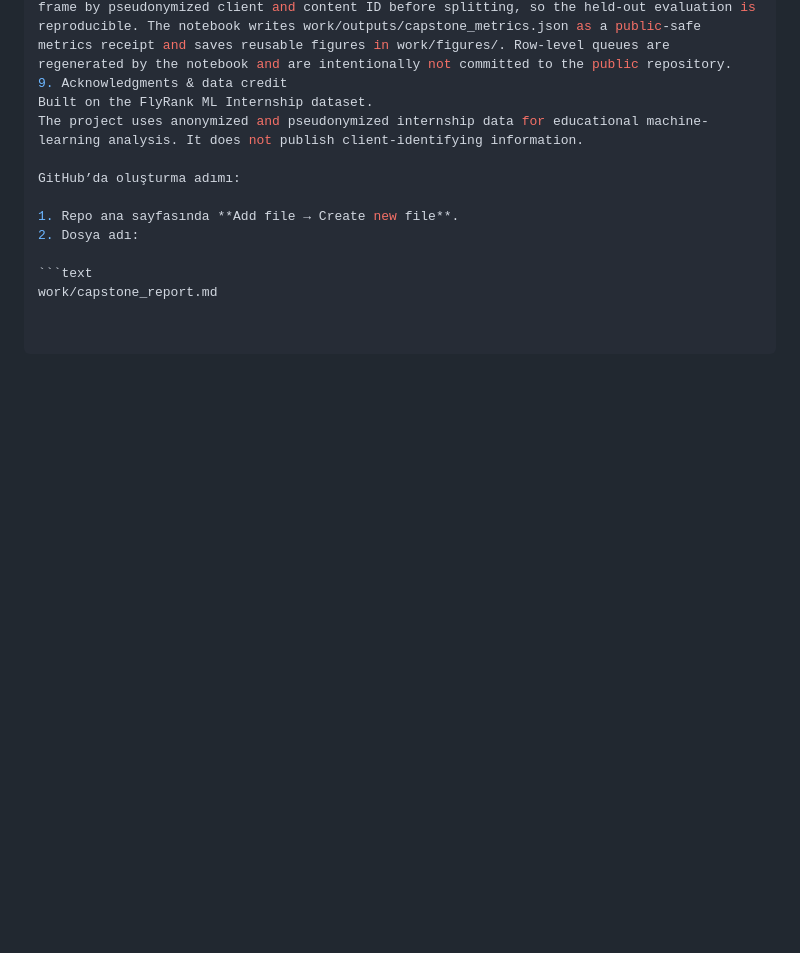
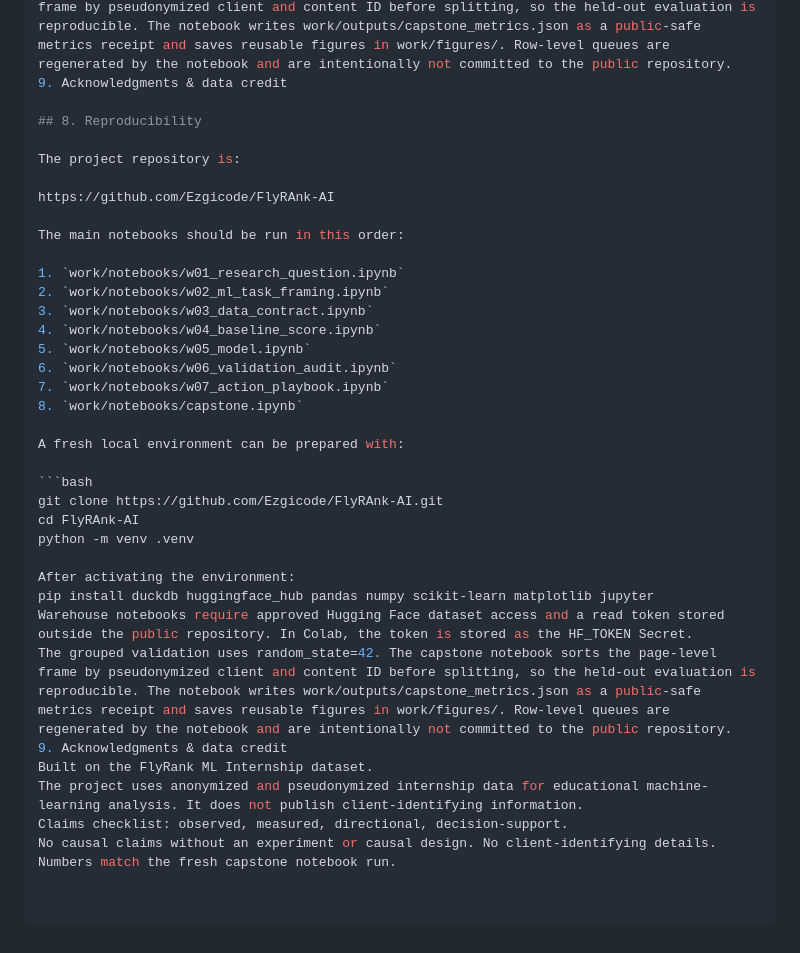
Before and after one commit to Ezgicode/FlyRAnk-AI, a Markdown page: work/capstone_report.md, the part around the change. Rendered like a GitHub page; blank space fills up the shorter version.

````diff
--- a/work/capstone_report.md
+++ b/work/capstone_report.md
@@ -139,13 +139,37 @@ pip install duckdb huggingface_hub pandas numpy scikit-learn matplotlib jupyter
 Warehouse notebooks require approved Hugging Face dataset access and a read token stored outside the public repository. In Colab, the token is stored as the HF_TOKEN Secret.
 The grouped validation uses random_state=42. The capstone notebook sorts the page-level frame by pseudonymized client and content ID before splitting, so the held-out evaluation is reproducible. The notebook writes work/outputs/capstone_metrics.json as a public-safe metrics receipt and saves reusable figures in work/figures/. Row-level queues are regenerated by the notebook and are intentionally not committed to the public repository.
 9. Acknowledgments & data credit
+
+## 8. Reproducibility
+
+The project repository is:
+
+https://github.com/Ezgicode/FlyRAnk-AI
+
+The main notebooks should be run in this order:
+
+1. `work/notebooks/w01_research_question.ipynb`
+2. `work/notebooks/w02_ml_task_framing.ipynb`
+3. `work/notebooks/w03_data_contract.ipynb`
+4. `work/notebooks/w04_baseline_score.ipynb`
+5. `work/notebooks/w05_model.ipynb`
+6. `work/notebooks/w06_validation_audit.ipynb`
+7. `work/notebooks/w07_action_playbook.ipynb`
+8. `work/notebooks/capstone.ipynb`
+
+A fresh local environment can be prepared with:
+
+```bash
+git clone https://github.com/Ezgicode/FlyRAnk-AI.git
+cd FlyRAnk-AI
+python -m venv .venv
+
+After activating the environment:
+pip install duckdb huggingface_hub pandas numpy scikit-learn matplotlib jupyter
+Warehouse notebooks require approved Hugging Face dataset access and a read token stored outside the public repository. In Colab, the token is stored as the HF_TOKEN Secret.
+The grouped validation uses random_state=42. The capstone notebook sorts the page-level frame by pseudonymized client and content ID before splitting, so the held-out evaluation is reproducible. The notebook writes work/outputs/capstone_metrics.json as a public-safe metrics receipt and saves reusable figures in work/figures/. Row-level queues are regenerated by the notebook and are intentionally not committed to the public repository.
+9. Acknowledgments & data credit
 Built on the FlyRank ML Internship dataset.
 The project uses anonymized and pseudonymized internship data for educational machine-learning analysis. It does not publish client-identifying information.
-
-GitHub’da oluşturma adımı:
-
-1. Repo ana sayfasında **Add file → Create new file**.
-2. Dosya adı:
-
-```text
-work/capstone_report.md
+Claims checklist: observed, measured, directional, decision-support.
+No causal claims without an experiment or causal design. No client-identifying details. Numbers match the fresh capstone notebook run.
````
